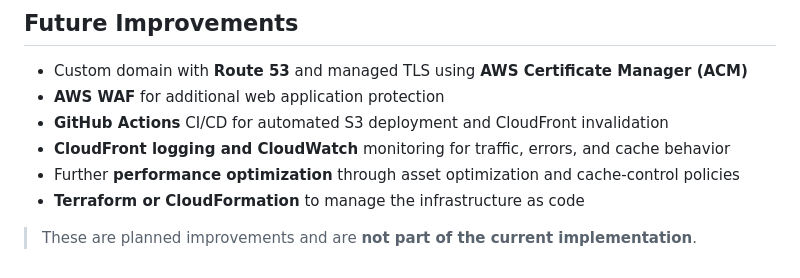
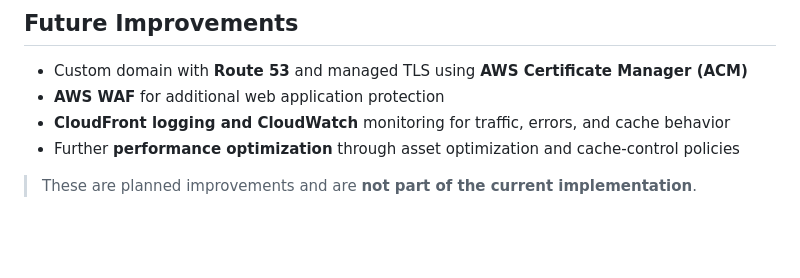
Before and after one commit to Aasa89048/AWS-Cloudfront-private-S3-website, a Markdown page: readme.md, the part around the change. Drawn GitHub-style; blank space fills up the shorter version.

```diff
--- a/readme.md
+++ b/readme.md
@@ -166,9 +166,7 @@ The deployment was validated through the following checks:
 
 - Custom domain with **Route 53** and managed TLS using **AWS Certificate Manager (ACM)**
 - **AWS WAF** for additional web application protection
-- **GitHub Actions** CI/CD for automated S3 deployment and CloudFront invalidation
 - **CloudFront logging and CloudWatch** monitoring for traffic, errors, and cache behavior
 - Further **performance optimization** through asset optimization and cache-control policies
-- **Terraform or CloudFormation** to manage the infrastructure as code
 
 > These are planned improvements and are **not part of the current implementation**.
```
